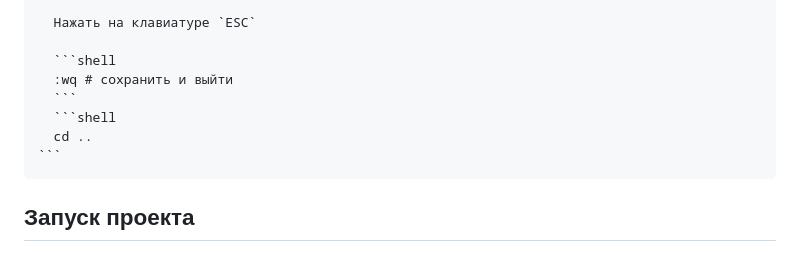
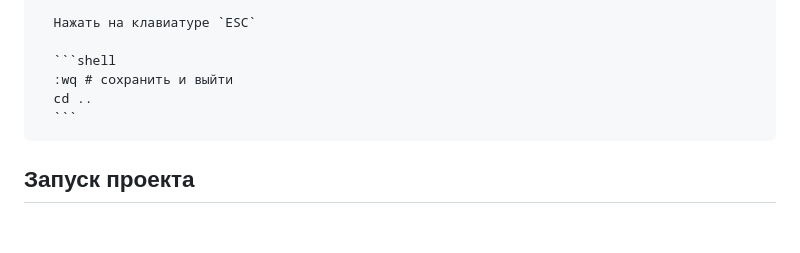
Before and after one commit to MaxRMNK/react-mesto-api-full-gha, a Markdown page: README.md, the part around one of its changes. Drawn GitHub-style; blank space fills up the shorter version.

Commit message:
fix: update README.md

````diff
--- a/README.md
+++ b/README.md
@@ -120,10 +121,8 @@
 
       ```shell
       :wq # сохранить и выйти
+      cd ..
       ```
-      ```shell
-      cd ..
-    ```
 
 ## Запуск проекта
 
````
Also changed, not shown: other parts of README.md (+3 -2 lines).
